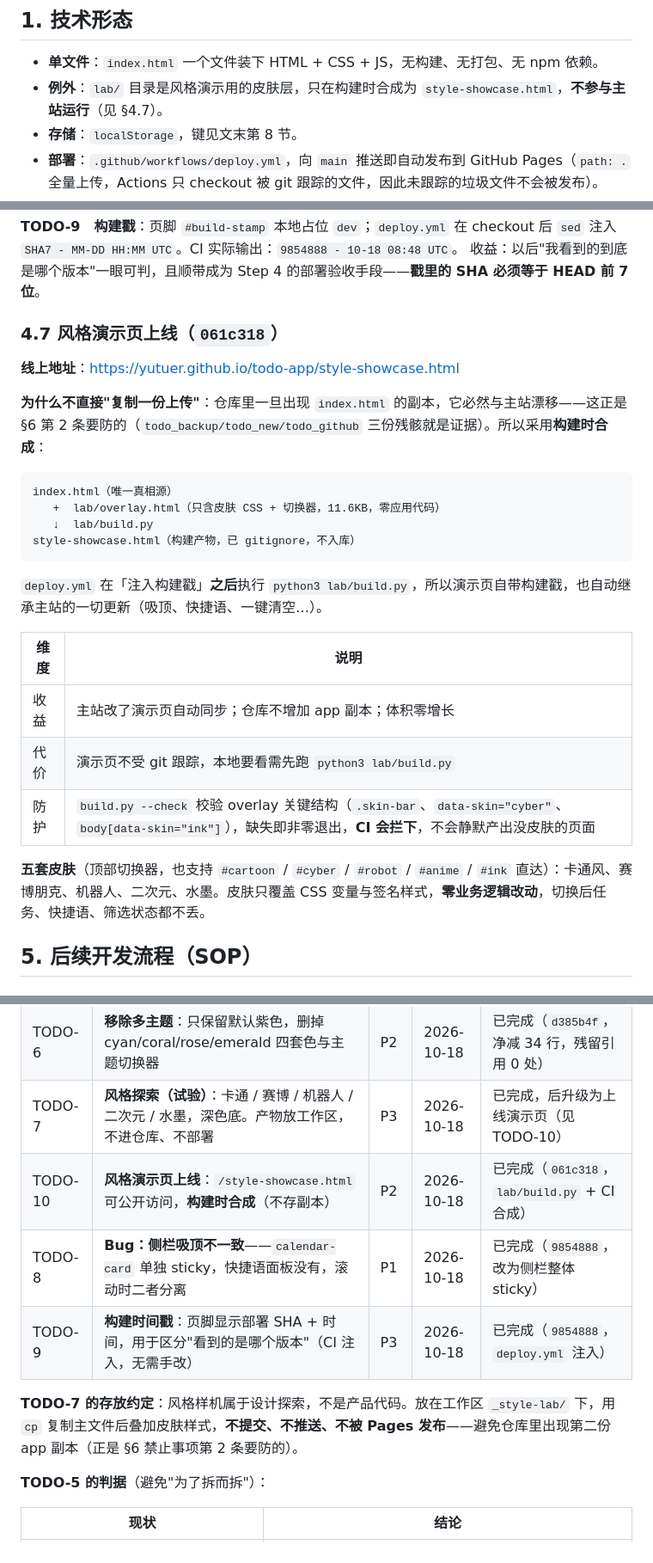
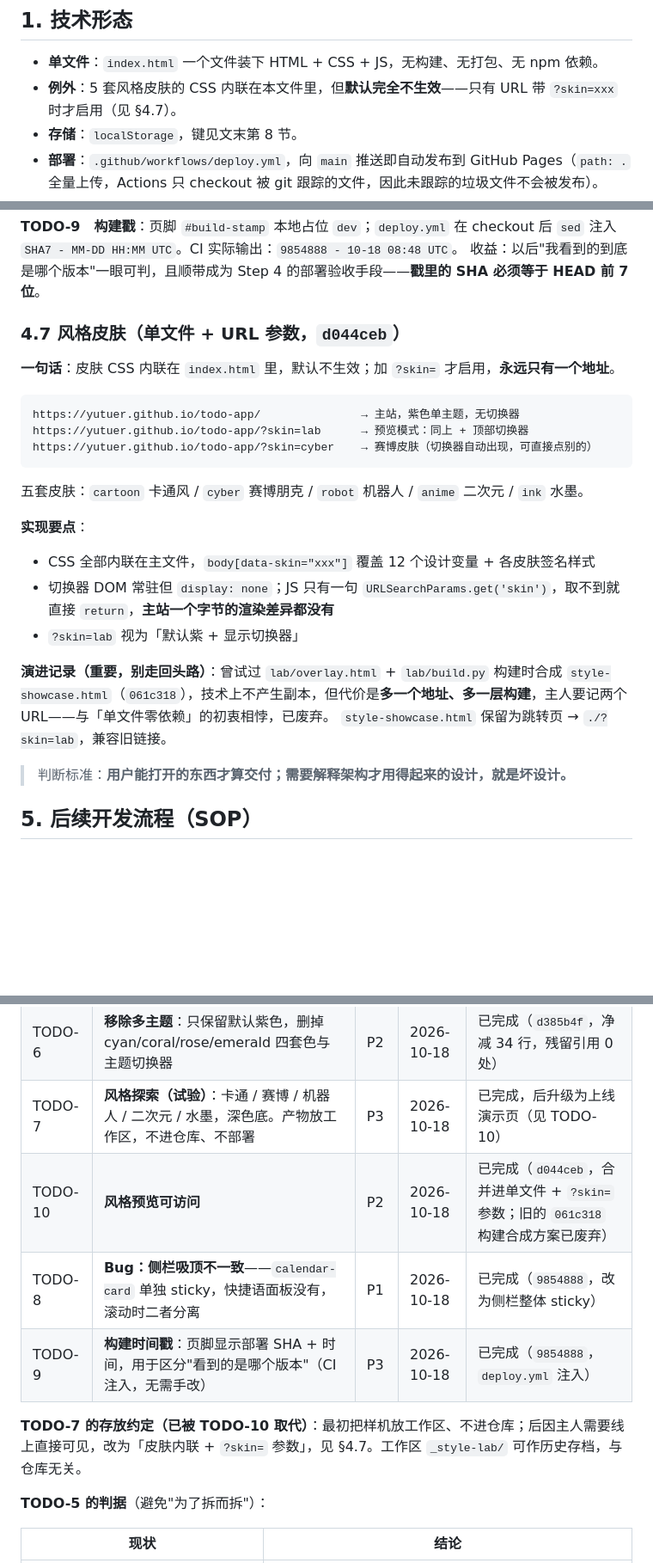
Before and after one commit to yutuer/todo-app, a Markdown page: README.md, 3 parts joined by grey strips. Shown at 86% size. Rendered like a GitHub page; blank space fills up the shorter version.

Commit message:
docs: §4.7 改写为单文件+?skin= 方案，记录 lab 方案废弃原因
- §1 例外说明改为「皮肤内联但默认不生效」
- §4.7 全量重写：三个入口（/ 、?skin=lab、?skin=xxx）、实现要点、演进记录
- §6 第 2 条指引改为「用 ?skin= 参数，不复制文件也不另开页面」
- TODO-7/10 状态与存放约定同步更新
- 记下判据：需要解释架构才用得起来的设计就是坏设计

````diff
--- a/README.md
+++ b/README.md
@@ -15,7 +15,7 @@
 ## 1. 技术形态
 
 - **单文件**：`index.html` 一个文件装下 HTML + CSS + JS，无构建、无打包、无 npm 依赖。
-- **例外**：`lab/` 目录是风格演示用的皮肤层，只在构建时合成为 `style-showcase.html`，**不参与主站运行**（见 §4.7）。
+- **例外**：5 套风格皮肤的 CSS 内联在本文件里，但**默认完全不生效**——只有 URL 带 `?skin=xxx` 时才启用（见 §4.7）。
 - **存储**：`localStorage`，键见文末第 8 节。
 - **部署**：`.github/workflows/deploy.yml`，向 `main` 推送即自动发布到 GitHub Pages（`path: .` 全量上传，Actions 只 checkout 被 git 跟踪的文件，因此未跟踪的垃圾文件不会被发布）。
 - **样式**：暗色主题，CSS 变量驱动，**单一强调色紫色 `#8b5cf6`**（2026-10-18 已移除 cyan/coral/rose/emerald 四套切换色）。
@@ -186,28 +186,27 @@
 **TODO-9　构建戳**：页脚 `#build-stamp` 本地占位 `dev`；`deploy.yml` 在 checkout 后 `sed` 注入 `SHA7 - MM-DD HH:MM UTC`。CI 实际输出：`9854888 - 10-18 08:48 UTC`。
 收益：以后"我看到的到底是哪个版本"一眼可判，且顺带成为 Step 4 的部署验收手段——**戳里的 SHA 必须等于 HEAD 前 7 位**。
 
-### 4.7 风格演示页上线（`061c318`）
+### 4.7 风格皮肤（单文件 + URL 参数，`d044ceb`）
 
-**线上地址**：https://yutuer.github.io/todo-app/style-showcase.html
-
-**为什么不直接"复制一份上传"**：仓库里一旦出现 `index.html` 的副本，它必然与主站漂移——这正是 §6 第 2 条要防的（`todo_backup/todo_new/todo_github` 三份残骸就是证据）。所以采用**构建时合成**：
+**一句话**：皮肤 CSS 内联在 `index.html` 里，默认不生效；加 `?skin=` 才启用，**永远只有一个地址**。
 
 ```
-index.html（唯一真相源）
-   +  lab/overlay.html（只含皮肤 CSS + 切换器，11.6KB，零应用代码）
-   ↓  lab/build.py
-style-showcase.html（构建产物，已 gitignore，不入库）
+https://yutuer.github.io/todo-app/               → 主站，紫色单主题，无切换器
+https://yutuer.github.io/todo-app/?skin=lab      → 预览模式：同上 + 顶部切换器
+https://yutuer.github.io/todo-app/?skin=cyber    → 赛博皮肤（切换器自动出现，可直接点别的）
 ```
 
-`deploy.yml` 在「注入构建戳」**之后**执行 `python3 lab/build.py`，所以演示页自带构建戳，也自动继承主站的一切更新（吸顶、快捷语、一键清空…）。
+五套皮肤：`cartoon` 卡通风 / `cyber` 赛博朋克 / `robot` 机器人 / `anime` 二次元 / `ink` 水墨。
 
-| 维度 | 说明 |
-|---|---|
-| 收益 | 主站改了演示页自动同步；仓库不增加 app 副本；体积零增长 |
-| 代价 | 演示页不受 git 跟踪，本地要看需先跑 `python3 lab/build.py` |
-| 防护 | `build.py --check` 校验 overlay 关键结构（`.skin-bar`、`data-skin="cyber"`、`body[data-skin="ink"]`），缺失即非零退出，**CI 会拦下**，不会静默产出没皮肤的页面 |
+**实现要点**：
+- CSS 全部内联在主文件，`body[data-skin="xxx"]` 覆盖 12 个设计变量 + 各皮肤签名样式
+- 切换器 DOM 常驻但 `display: none`；JS 只有一句 `URLSearchParams.get('skin')`，取不到就直接 `return`，**主站一个字节的渲染差异都没有**
+- `?skin=lab` 视为「默认紫 + 显示切换器」
 
-**五套皮肤**（顶部切换器，也支持 `#cartoon` / `#cyber` / `#robot` / `#anime` / `#ink` 直达）：卡通风、赛博朋克、机器人、二次元、水墨。皮肤只覆盖 CSS 变量与签名样式，**零业务逻辑改动**，切换后任务、快捷语、筛选状态都不丢。
+**演进记录（重要，别走回头路）**：曾试过 `lab/overlay.html` + `lab/build.py` 构建时合成 `style-showcase.html`（`061c318`），技术上不产生副本，但代价是**多一个地址、多一层构建**，主人要记两个 URL——与「单文件零依赖」的初衷相悖，已废弃。
+`style-showcase.html` 保留为跳转页 → `./?skin=lab`，兼容旧链接。
+
+> 判断标准：**用户能打开的东西才算交付；需要解释架构才用得起来的设计，就是坏设计。**
 
 ## 5. 后续开发流程（SOP）
 
@@ -321,11 +320,11 @@ codex 脚本注入阶段的产物，共 **12 个**，已于 `e8e7364` 全部移
 | TODO-5 | **模块化评估**：目前仍是单文件 665 行（CSS 39% / JS 50% / HTML 9%）。拆成 `index.html` + `app.css` + `app.js` 是否值得？ | P3 | 2026-10-18 | 待决策（见下方判据，未执行） |
 | TODO-6 | **移除多主题**：只保留默认紫色，删掉 cyan/coral/rose/emerald 四套色与主题切换器 | P2 | 2026-10-18 | 已完成（`d385b4f`，净减 34 行，残留引用 0 处） |
 | TODO-7 | **风格探索（试验）**：卡通 / 赛博 / 机器人 / 二次元 / 水墨，深色底。产物放工作区，不进仓库、不部署 | P3 | 2026-10-18 | 已完成，后升级为上线演示页（见 TODO-10） |
-| TODO-10 | **风格演示页上线**：`/style-showcase.html` 可公开访问，**构建时合成**（不存副本） | P2 | 2026-10-18 | 已完成（`061c318`，`lab/build.py` + CI 合成） |
+| TODO-10 | **风格预览可访问** | P2 | 2026-10-18 | 已完成（`d044ceb`，合并进单文件 + `?skin=` 参数；旧的 `061c318` 构建合成方案已废弃） |
 | TODO-8 | **Bug：侧栏吸顶不一致**——`calendar-card` 单独 sticky，快捷语面板没有，滚动时二者分离 | P1 | 2026-10-18 | 已完成（`9854888`，改为侧栏整体 sticky） |
 | TODO-9 | **构建时间戳**：页脚显示部署 SHA + 时间，用于区分"看到的是哪个版本"（CI 注入，无需手改） | P3 | 2026-10-18 | 已完成（`9854888`，`deploy.yml` 注入） |
 
-**TODO-7 的存放约定**：风格样机属于设计探索，不是产品代码。放在工作区 `_style-lab/` 下，用 `cp` 复制主文件后叠加皮肤样式，**不提交、不推送、不被 Pages 发布**——避免仓库里出现第二份 app 副本（正是 §6 禁止事项第 2 条要防的）。
+**TODO-7 的存放约定（已被 TODO-10 取代）**：最初把样机放工作区、不进仓库；后因主人需要线上直接可见，改为「皮肤内联 + `?skin=` 参数」，见 §4.7。工作区 `_style-lab/` 可作历史存档，与仓库无关。
 
 **TODO-5 的判据**（避免"为了拆而拆"）：
 
````
Also changed, not shown: other parts of README.md (+1 -1 lines).
